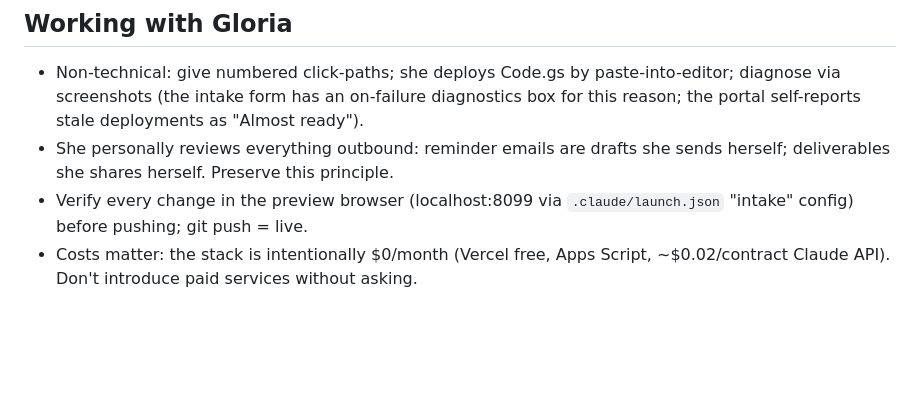
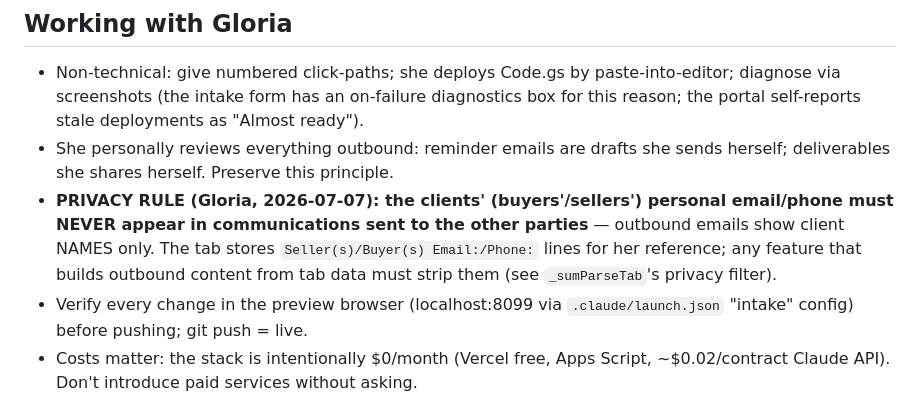
Before and after one commit to mrfltransactions-bot/mrfl-transactions-sandbox, a Markdown page: CLAUDE.md, the part around the change. GitHub-like rendering; blank space fills up the shorter version.

Commit message:
docs: record client-contact privacy rule in CLAUDE.md
Co-Authored-By: Claude Fable 5 <noreply@anthropic.com>

```diff
--- a/CLAUDE.md
+++ b/CLAUDE.md
@@ -196,6 +196,12 @@ Set up daily reminder drafts · About.
   deployments as "Almost ready").
 - She personally reviews everything outbound: reminder emails are drafts she
   sends herself; deliverables she shares herself. Preserve this principle.
+- **PRIVACY RULE (Gloria, 2026-07-07): the clients' (buyers'/sellers')
+  personal email/phone must NEVER appear in communications sent to the
+  other parties** — outbound emails show client NAMES only. The tab stores
+  `Seller(s)/Buyer(s) Email:/Phone:` lines for her reference; any feature
+  that builds outbound content from tab data must strip them (see
+  `_sumParseTab`'s privacy filter).
 - Verify every change in the preview browser (localhost:8099 via
   `.claude/launch.json` "intake" config) before pushing; git push = live.
 - Costs matter: the stack is intentionally $0/month (Vercel free, Apps
```
